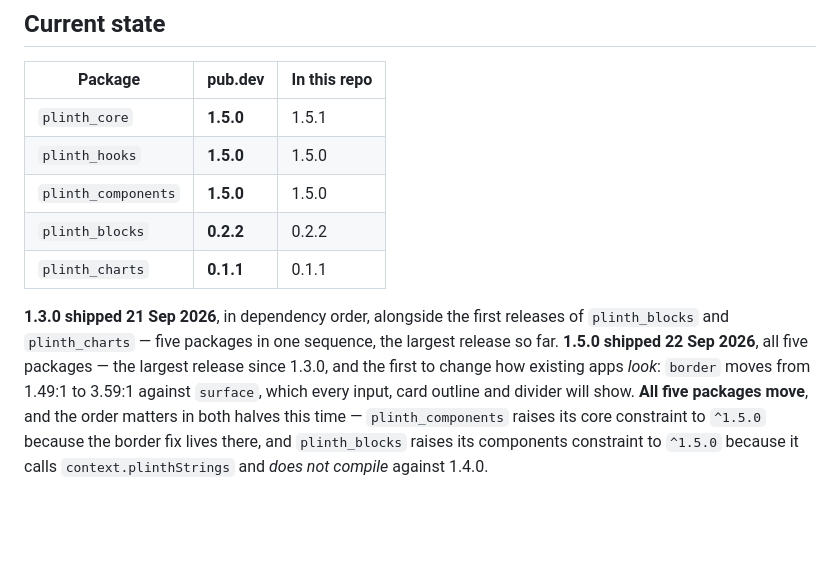
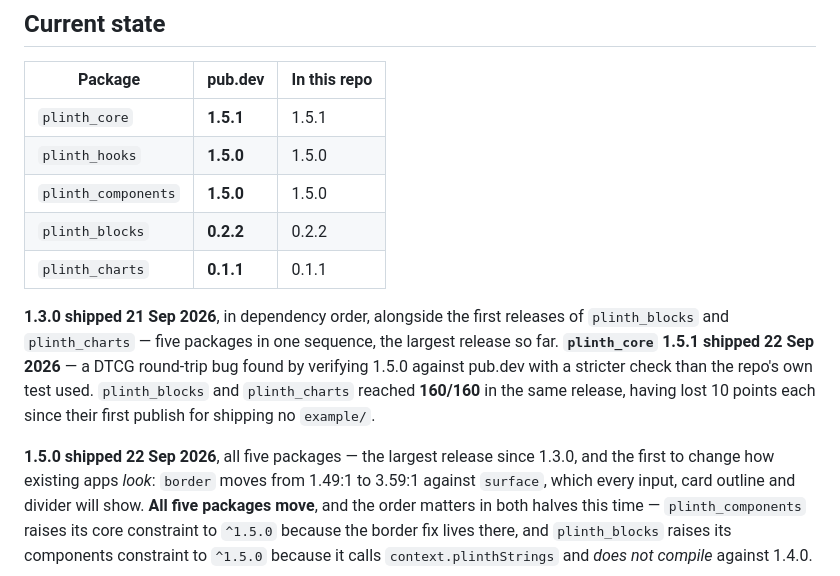
Before and after one commit to ylahav/plinth_ui, a Markdown page: docs/PUBLISHING.md, the part around the change. Rendered like a GitHub page; blank space fills up the shorter version.

Commit message:
1.5.1 verified, and the wait-don't-clear advice tested on itself
plinth_core 1.5.1 is live. The exact assertion that failed against
published 1.5.0 now passes against published 1.5.1: a self-export loses
nothing it could keep, nothing falls through the catch-all, the values
survive rather than only the paths, and the border still clears 3:1.

The propagation advice written into PUBLISHING.md one commit ago was
put to work immediately and held. A fresh project resolved plinth_core
1.5.0 three times over ninety seconds and then 1.5.1 on the fourth,
with no cache cleared at any point -- which is what the corrected
explanation predicts and what clearing a local file could never have
achieved.

plinth_blocks and plinth_charts both reached 160/160. They had each
lost ten points since their first publish for shipping no example/, and
nothing in the toolchain had ever said so: the dry run is silent and
pana scores after publishing.

Co-Authored-By: Claude Opus 5 <noreply@anthropic.com>

```diff
--- a/docs/PUBLISHING.md
+++ b/docs/PUBLISHING.md
@@ -9,7 +9,7 @@ now covers releasing an update.
 
 | Package | pub.dev | In this repo |
 |---|---|---|
-| `plinth_core` | **1.5.0** | 1.5.1 |
+| `plinth_core` | **1.5.1** | 1.5.1 |
 | `plinth_hooks` | **1.5.0** | 1.5.0 |
 | `plinth_components` | **1.5.0** | 1.5.0 |
 | `plinth_blocks` | **0.2.2** | 0.2.2 |
@@ -17,7 +17,13 @@ now covers releasing an update.
 
 **1.3.0 shipped 21 Sep 2026**, in dependency order, alongside the first
 releases of `plinth_blocks` and `plinth_charts` — five packages in one
-sequence, the largest release so far. **1.5.0 shipped 22 Sep 2026**, all five packages — the largest release since 1.3.0, and
+sequence, the largest release so far. **`plinth_core` 1.5.1 shipped 22 Sep 2026** — a DTCG round-trip bug
+found by verifying 1.5.0 against pub.dev with a stricter check than the
+repo's own test used. `plinth_blocks` and `plinth_charts` reached
+**160/160** in the same release, having lost 10 points each since their
+first publish for shipping no `example/`.
+
+**1.5.0 shipped 22 Sep 2026**, all five packages — the largest release since 1.3.0, and
 the first to change how existing apps *look*: `border` moves from
 1.49:1 to 3.59:1 against `surface`, which every input, card outline and
 divider will show. **All five packages move**, and the order matters in
```
